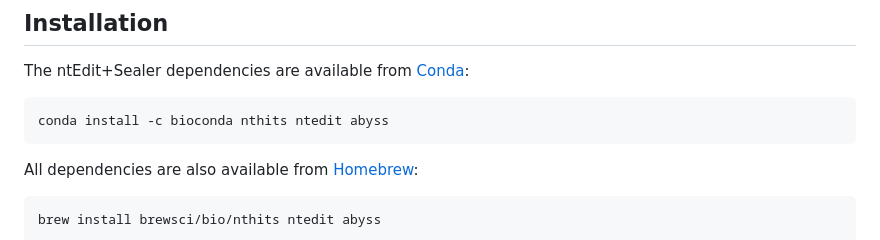
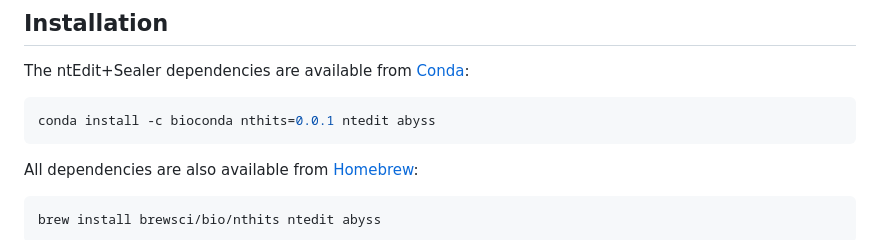
Before and after one commit to bcgsc/ntedit_sealer_protocol, a Markdown page: README.md, the part around the change. Drawn GitHub-style.

````diff
--- a/README.md
+++ b/README.md
@@ -19,7 +19,7 @@ An automated protocol for finishing long-read genome assemblies using short read
 The ntEdit+Sealer dependencies are available from [Conda](https://docs.conda.io/projects/conda/en/latest/user-guide/install/download.html):
 
 ```bash
-conda install -c bioconda nthits ntedit abyss
+conda install -c bioconda nthits=0.0.1 ntedit abyss
 ```
 
 All dependencies are also available from [Homebrew](https://docs.brew.sh/Installation):
````
